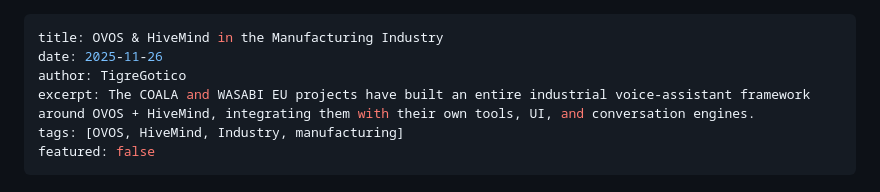
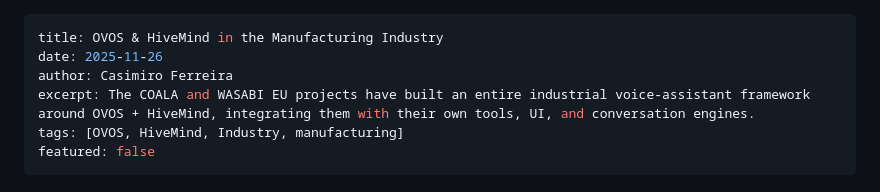
Before and after one commit to TigreGotico/tigregotico.github.io, a Markdown page: public/blogs/2025-11-26-OVOS-hivemind-industry.md, the part around the change. Rendered like a GitHub page.

```diff
--- a/public/blogs/2025-11-26-OVOS-hivemind-industry.md
+++ b/public/blogs/2025-11-26-OVOS-hivemind-industry.md
@@ -1,7 +1,7 @@
 ---
 title: OVOS & HiveMind in the Manufacturing Industry
 date: 2025-11-26
-author: TigreGotico
+author: Casimiro Ferreira
 excerpt: The COALA and WASABI EU projects have built an entire industrial voice-assistant framework around OVOS + HiveMind, integrating them with their own tools, UI, and conversation engines.
 tags: [OVOS, HiveMind, Industry, manufacturing]
 featured: false
```
